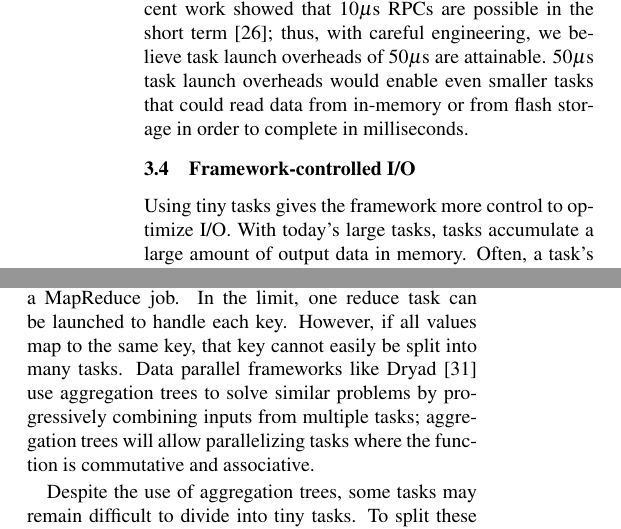
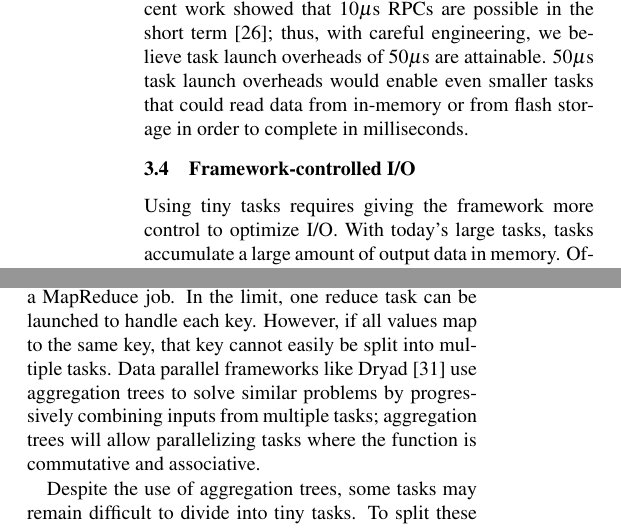
Before and after one commit to apanda/tinytasks, a LaTeX paper (writeup/tiny-tasks.tex, which reads writeup/architecture.tex): two parts of the columns of page 4 of 7, joined at a grey line, cut so that both start at the same text. Compiled offline with pdfLaTeX; a LaTeX package or settings file that is missing is left out.

Commit message:
Submitted version

```diff
--- a/writeup/architecture.tex
+++ b/writeup/architecture.tex
@@ -177,7 +177,7 @@ in the short term~\cite{low-latency}.
 %input is fetched while another task is running, thus more fully utilizing both
 %the CPU and the I/O bus.
 
-Using tiny tasks gives the framework more control to optimize I/O.
+Using tiny tasks requires giving the framework more control to optimize I/O.
 %Pipelining is particularly powerful when combined with small tasks.
 With
 today's large tasks, tasks accumulate a large amount of output data in memory.
@@ -209,7 +209,7 @@ parallelized. Parallelizing all jobs is the most significant challenge
 in realizing tiny tasks.
 Consider, for example, reduce tasks in a MapReduce job. In the limit,
 one reduce task can be launched to handle each key. However, if all
-values map to the same key, that key cannot easily be split into many
+values map to the same key, that key cannot easily be split into multiple
 tasks.
 %granularity of a reduce task
 %is to process a single key.
```
